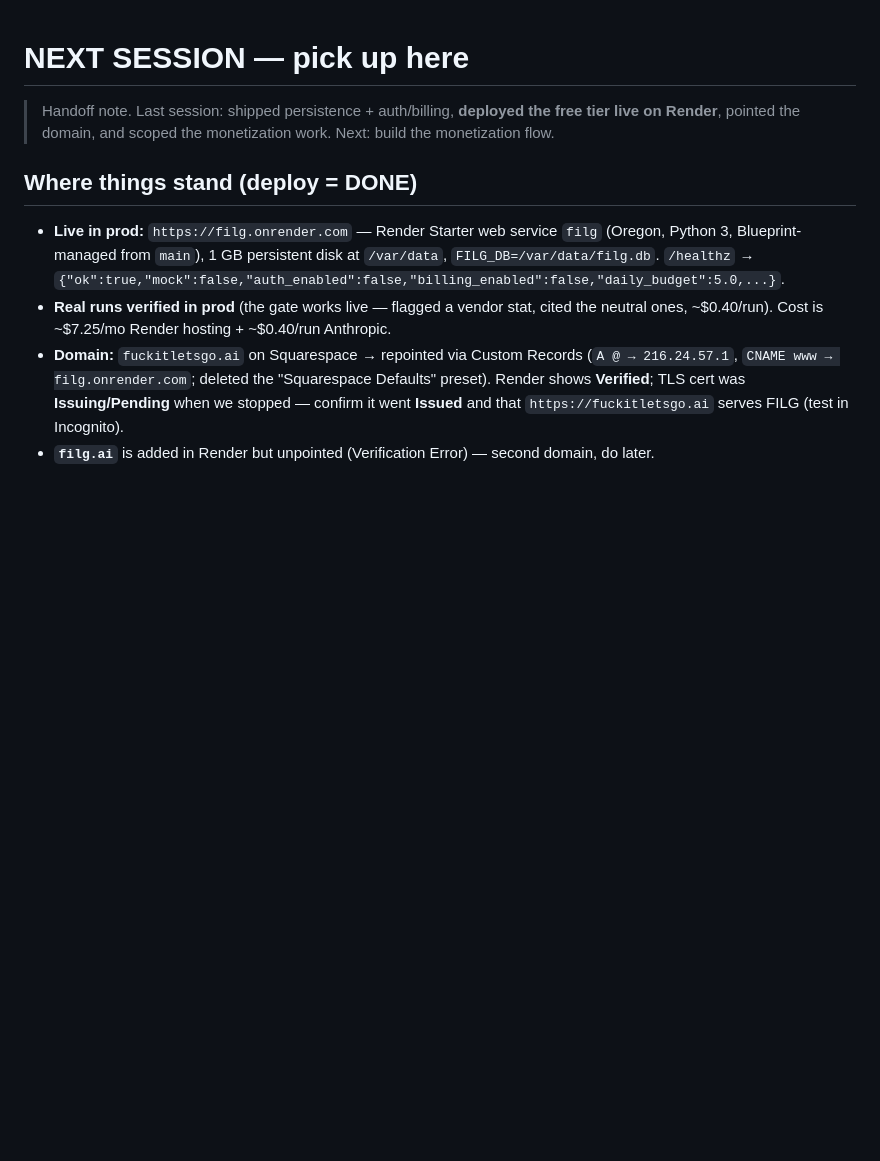
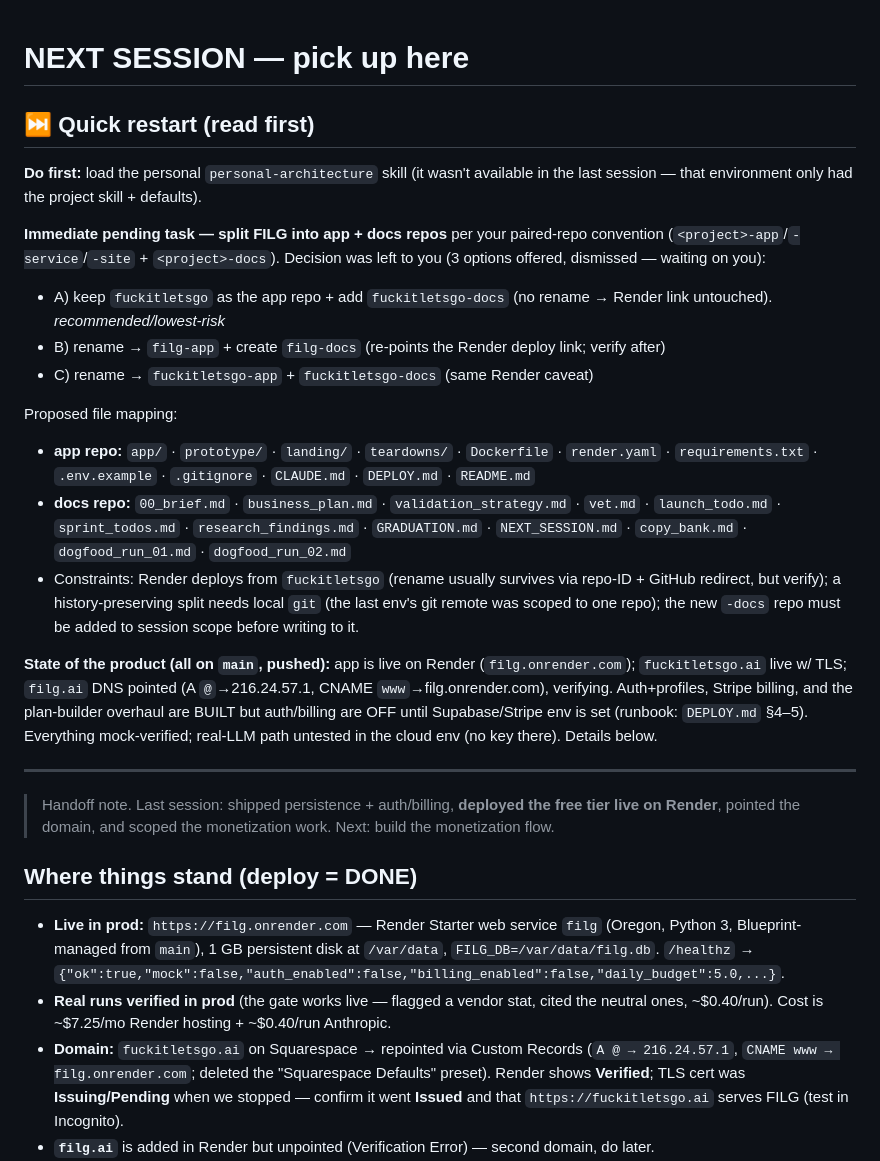
Before and after one commit to SamStuckey/filg-app, a Markdown page: NEXT_SESSION.md, the part around the change. Drawn GitHub-style; blank space fills up the shorter version.

Commit message:
Add quick-restart note: pending repo split + product state for next session

```diff
--- a/NEXT_SESSION.md
+++ b/NEXT_SESSION.md
@@ -1,4 +1,33 @@
 # NEXT SESSION — pick up here
+
+## ⏭️ Quick restart (read first)
+**Do first:** load the personal `personal-architecture` skill (it wasn't available in the last
+session — that environment only had the project skill + defaults).
+
+**Immediate pending task — split FILG into app + docs repos** per your paired-repo convention
+(`<project>-app`/`-service`/`-site` + `<project>-docs`). Decision was left to you (3 options offered,
+dismissed — waiting on you):
+- A) keep `fuckitletsgo` as the app repo + add `fuckitletsgo-docs` (no rename → Render link untouched). *recommended/lowest-risk*
+- B) rename → `filg-app` + create `filg-docs` (re-points the Render deploy link; verify after)
+- C) rename → `fuckitletsgo-app` + `fuckitletsgo-docs` (same Render caveat)
+
+Proposed file mapping:
+- **app repo:** `app/` · `prototype/` · `landing/` · `teardowns/` · `Dockerfile` · `render.yaml` ·
+  `requirements.txt` · `.env.example` · `.gitignore` · `CLAUDE.md` · `DEPLOY.md` · `README.md`
+- **docs repo:** `00_brief.md` · `business_plan.md` · `validation_strategy.md` · `vet.md` ·
+  `launch_todo.md` · `sprint_todos.md` · `research_findings.md` · `GRADUATION.md` · `NEXT_SESSION.md` ·
+  `copy_bank.md` · `dogfood_run_01.md` · `dogfood_run_02.md`
+- Constraints: Render deploys from `fuckitletsgo` (rename usually survives via repo-ID + GitHub
+  redirect, but verify); a history-preserving split needs local `git` (the last env's git remote was
+  scoped to one repo); the new `-docs` repo must be added to session scope before writing to it.
+
+**State of the product (all on `main`, pushed):** app is live on Render (`filg.onrender.com`);
+`fuckitletsgo.ai` live w/ TLS; `filg.ai` DNS pointed (A `@`→216.24.57.1, CNAME `www`→filg.onrender.com),
+verifying. Auth+profiles, Stripe billing, and the plan-builder overhaul are BUILT but auth/billing are
+OFF until Supabase/Stripe env is set (runbook: `DEPLOY.md` §4–5). Everything mock-verified; real-LLM
+path untested in the cloud env (no key there). Details below.
+
+---
 
 > Handoff note. Last session: shipped persistence + auth/billing, **deployed the free tier live on
 > Render**, pointed the domain, and scoped the monetization work. Next: build the monetization flow.
```
